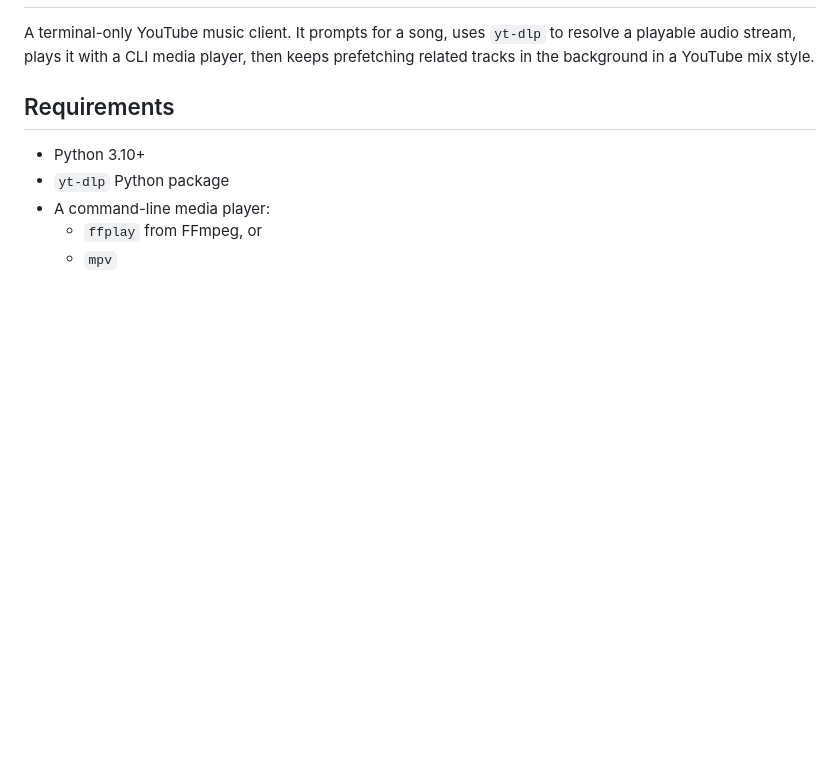
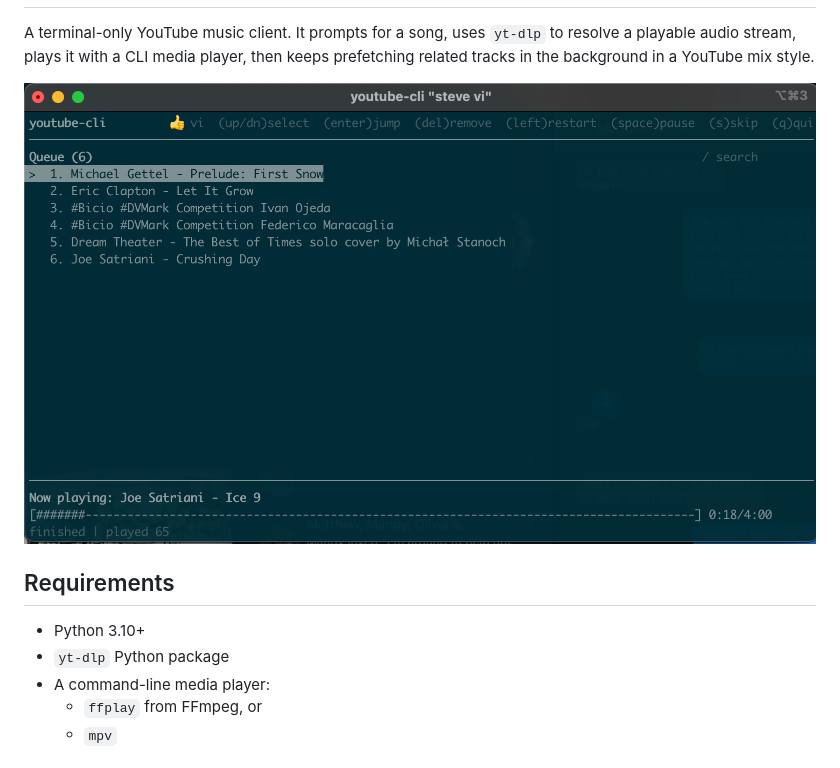
Before and after one commit to mkfoote/youtube-cli, a Markdown page: README.md, the part around one of its changes. Rendered like a GitHub page; pictures changed too: images/screenshot.png (added); blank space fills up the shorter version.

Commit message:
Add screenshots to README

```diff
--- a/README.md
+++ b/README.md
@@ -3,6 +3,8 @@
 A terminal-only YouTube music client. It prompts for a song, uses `yt-dlp` to
 resolve a playable audio stream, plays it with a CLI media player, then keeps
 prefetching related tracks in the background in a YouTube mix style.
+
+![Screenshot](./images/screenshot.png)
 
 ## Requirements
 
```
Also changed, not shown: other parts of README.md (+1 -1 lines).
